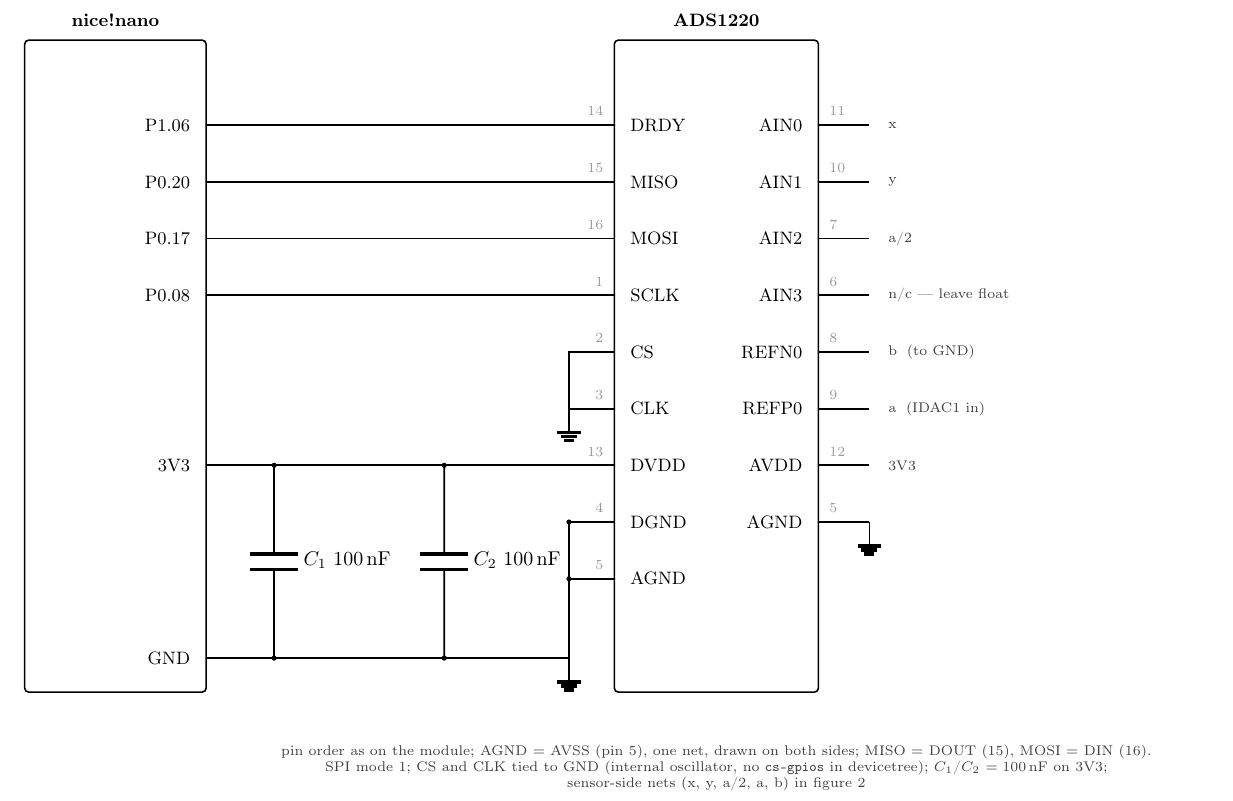
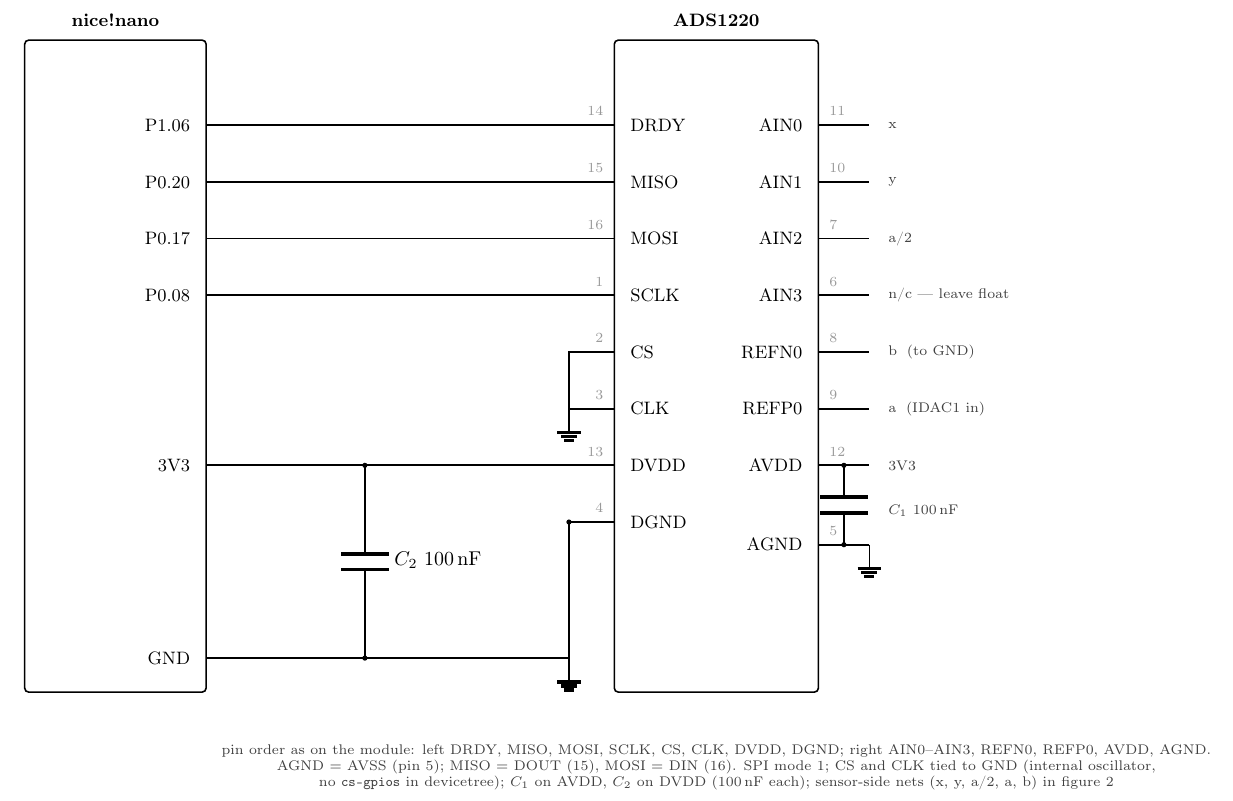
Before and after one commit to Magid-William/ADS1220, a LaTeX document (ads1220-tpoint/ads1220-tpoint.tex): part of page 1 of 2, cut so that both start at the same text. Compiled offline with pdfLaTeX.

Commit message:
Fix ADS1220 pin sides: AGND only on the right column; C1 across AVDD/AGND, C2 on DVDD

```diff
--- a/ads1220-tpoint/ads1220-tpoint.tex
+++ b/ads1220-tpoint/ads1220-tpoint.tex
@@ -48,13 +48,13 @@
   \node[anchor=south,pname] at (1.8,0.7) {\textbf{ADS1220}};
   % left column
   \foreach \y/\t/\n in {-0.9/DRDY/14,-1.9/MISO/15,-2.9/MOSI/16,-3.9/SCLK/1,
-                        -4.9/CS/2,-5.9/CLK/3,-6.9/DVDD/13,-7.9/DGND/4,-8.9/AGND/5} {
+                        -4.9/CS/2,-5.9/CLK/3,-6.9/DVDD/13,-7.9/DGND/4} {
     \node[pname,anchor=west] at (0.15,\y) {\t};
     \node[pnum,anchor=south east] at (-0.06,\y+0.03) {\n};
   }
   % right column
   \foreach \y/\t/\n in {-0.9/AIN0/11,-1.9/AIN1/10,-2.9/AIN2/7,-3.9/AIN3/6,
-                        -4.9/REFN0/8,-5.9/REFP0/9,-6.9/AVDD/12,-7.9/AGND/5} {
+                        -4.9/REFN0/8,-5.9/REFP0/9,-6.9/AVDD/12,-8.3/AGND/5} {
     \node[pname,anchor=east] at (3.45,\y) {\t};
     \node[pnum,anchor=south west] at (3.66,\y+0.03) {\n};
     \draw (3.6,\y) -- (4.5,\y);
@@ -66,7 +66,7 @@
   \node[note,anchor=west] at (4.7,-4.9) {b \;(to GND)};
   \node[note,anchor=west] at (4.7,-5.9) {a \;(IDAC1 in)};
   \node[note,anchor=west] at (4.7,-6.9) {3V3};
-  \node[ground] at (4.5,-7.9) {};
+  \node[ground] at (4.5,-8.3) {};
 
   % ---------------- SPI + 3V3 ----------------
   \draw (-7.2,-0.9) -- (0,-0.9);
@@ -74,28 +74,29 @@
   \draw (-7.2,-2.9) -- (0,-2.9);
   \draw (-7.2,-3.9) -- (0,-3.9);
   \draw (-7.2,-6.9) -- (0,-6.9);
-  \draw (-6.0,-6.9) to[C, l={$C_1$ 100\,nF}] (-6.0,-10.3);
-  \fill (-6.0,-6.9) circle (1.3pt);
-  \fill (-6.0,-10.3) circle (1.3pt);
-  \draw (-3.0,-6.9) to[C, l={$C_2$ 100\,nF}] (-3.0,-10.3);
-  \fill (-3.0,-6.9) circle (1.3pt);
-  \fill (-3.0,-10.3) circle (1.3pt);
+  \draw (-4.4,-6.9) to[C, l={$C_2$ 100\,nF}] (-4.4,-10.3);
+  \fill (-4.4,-6.9) circle (1.3pt);
+  \fill (-4.4,-10.3) circle (1.3pt);
+  % C1 sits across AVDD / AGND, as on the board
+  \draw (4.05,-6.9) to[C] (4.05,-8.3);
+  \fill (4.05,-6.9) circle (1.3pt);
+  \fill (4.05,-8.3) circle (1.3pt);
+  \node[note,anchor=west] at (4.7,-7.7) {$C_1$ 100\,nF};
 
   % ---------------- GND ----------------
   \draw (-7.2,-10.3) -- (-0.8,-10.3);
   \node[ground] at (-0.8,-10.3) {};
   \draw (0,-4.9) -- (-0.8,-4.9) -- (-0.8,-5.9) -- (0,-5.9);   % CS, CLK low
   \node[ground] at (-0.8,-5.9) {};
-  \draw (0,-7.9) -- (-0.8,-7.9) -- (-0.8,-8.9) -- (0,-8.9);   % DGND, AGND
-  \draw (-0.8,-8.9) -- (-0.8,-10.3);
+  \draw (0,-7.9) -- (-0.8,-7.9) -- (-0.8,-10.3);              % DGND
   \fill (-0.8,-7.9) circle (1.3pt);
-  \fill (-0.8,-8.9) circle (1.3pt);
 
   \node[note,anchor=north] at (1.8,-11.7)
-    {pin order as on the module; AGND $=$ AVSS (pin 5), one net, drawn on both sides;
-     MISO $=$ DOUT (15), MOSI $=$ DIN (16).\\
-     SPI mode 1; CS and CLK tied to GND (internal oscillator, no \texttt{cs-gpios} in
-     devicetree); $C_1$/$C_2$ $=100$\,nF on 3V3;\\sensor-side nets
+    {pin order as on the module: left DRDY, MISO, MOSI, SCLK, CS, CLK, DVDD, DGND;
+     right AIN0--AIN3, REFN0, REFP0, AVDD, AGND.\\
+     AGND $=$ AVSS (pin 5); MISO $=$ DOUT (15), MOSI $=$ DIN (16).
+     SPI mode 1; CS and CLK tied to GND (internal oscillator,\\no \texttt{cs-gpios}
+     in devicetree); $C_1$ on AVDD, $C_2$ on DVDD (100\,nF each); sensor-side nets
      (x, y, a/2, a, b) in figure 2};
 
 \end{circuitikz}
```
Also changed, not shown: ads1220-tpoint/ads1220-tpoint-analog-frontend.png, ads1220-tpoint/ads1220-tpoint-analog-frontend.svg, ads1220-tpoint/ads1220-tpoint-digital-power.png, ads1220-tpoint/ads1220-tpoint-digital-power.svg, ads1220-tpoint/ads1220-tpoint.pdf, ads1220-tpoint/ads1220-tpoint.tex (8 more changed lines).
